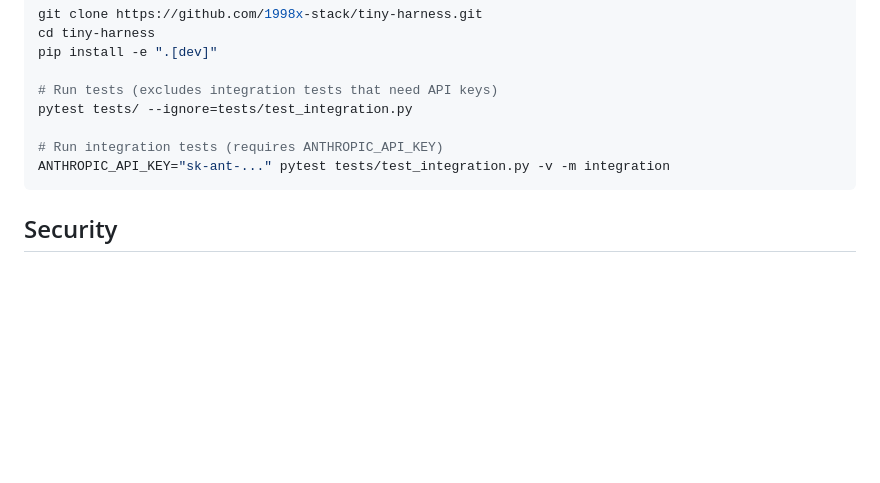
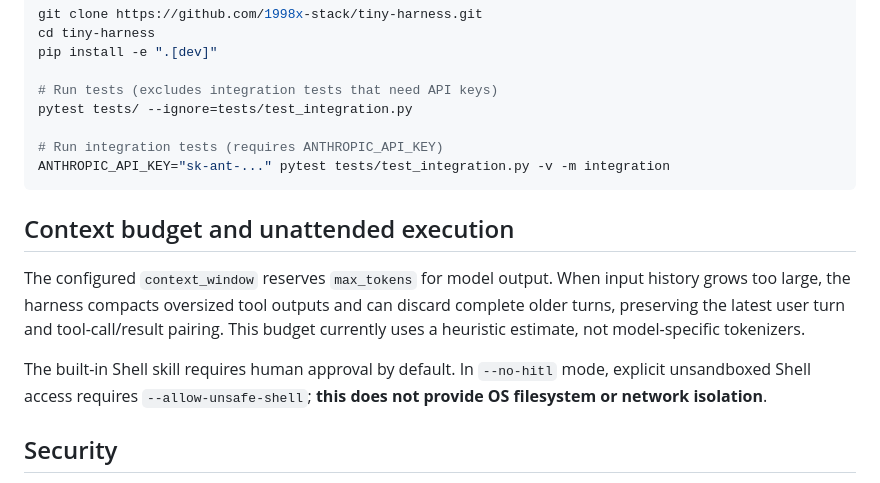
Before and after one commit to 1998x-stack/tiny-harness, a Markdown page: README.md, the part around the change. Rendered like a GitHub page; blank space fills up the shorter version.

Commit message:
docs(readme): explain context budget and no-HITL shell opt-in

````diff
--- a/README.md
+++ b/README.md
@@ -306,6 +306,12 @@ pytest tests/ --ignore=tests/test_integration.py
 ANTHROPIC_API_KEY="sk-ant-..." pytest tests/test_integration.py -v -m integration
 ```
 
+## Context budget and unattended execution
+
+The configured `context_window` reserves `max_tokens` for model output. When input history grows too large, the harness compacts oversized tool outputs and can discard complete older turns, preserving the latest user turn and tool-call/result pairing. This budget currently uses a heuristic estimate, not model-specific tokenizers.
+
+The built-in Shell skill requires human approval by default. In `--no-hitl` mode, explicit unsandboxed Shell access requires `--allow-unsafe-shell`; **this does not provide OS filesystem or network isolation**.
+
 ## Security
 
 The built-in Shell skill is **not** an OS sandbox. Read [security boundaries](docs/security.md) and the [phased optimization status](docs/OPTIMIZATION_STATUS.md) before deploying to untrusted environments.
````
